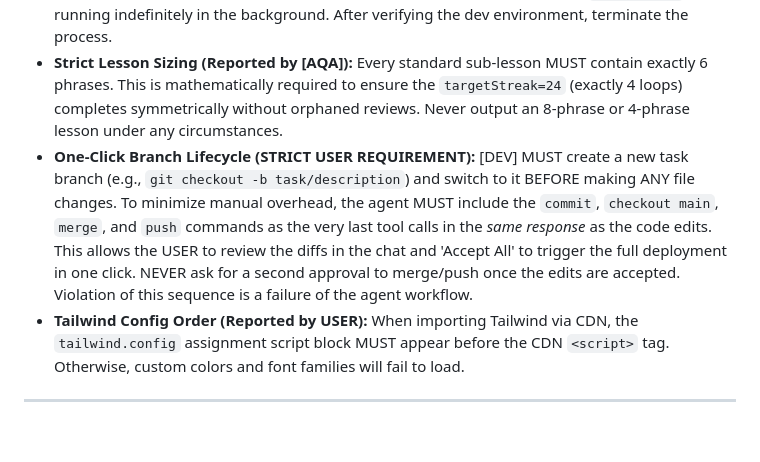
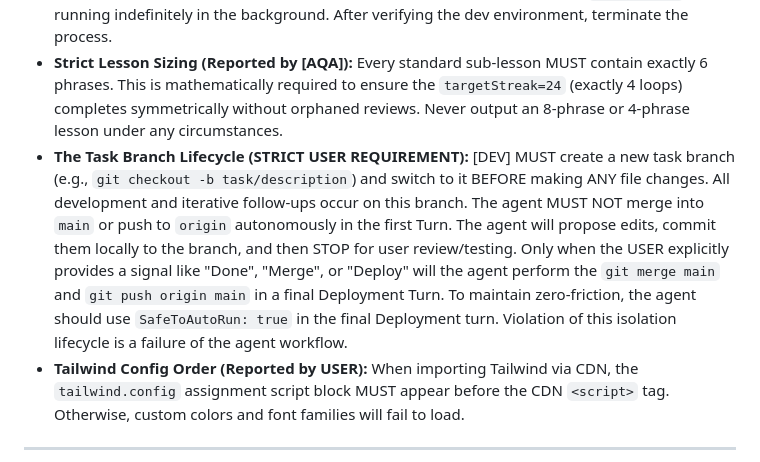
Before and after one commit to ZhekovIlya/anchor-app, a Markdown page: LESSONS_LEARNED.md, the part around the change. Rendered like a GitHub page; blank space fills up the shorter version.

```diff
--- a/LESSONS_LEARNED.md
+++ b/LESSONS_LEARNED.md
@@ -14,7 +14,7 @@
 - **NPM Flag Passing (Reported by USER):** When passing flags like `--host` to an npm script (e.g., `npm run dev`), you MUST use the double-dash syntax: `npm run dev -- --host`. Otherwise, the flag is consumed by npm and never reaches the underlying tool (Vite).
 - **Background Servers (Reported by USER):** Do not leave processes like Vite (`npm run dev`) running indefinitely in the background. After verifying the dev environment, terminate the process.
 - **Strict Lesson Sizing (Reported by [AQA]):** Every standard sub-lesson MUST contain exactly 6 phrases. This is mathematically required to ensure the `targetStreak=24` (exactly 4 loops) completes symmetrically without orphaned reviews. Never output an 8-phrase or 4-phrase lesson under any circumstances.
-- **One-Click Branch Lifecycle (STRICT USER REQUIREMENT):** [DEV] MUST create a new task branch (e.g., `git checkout -b task/description`) and switch to it BEFORE making ANY file changes. To minimize manual overhead, the agent MUST include the `commit`, `checkout main`, `merge`, and `push` commands as the very last tool calls in the *same response* as the code edits. This allows the USER to review the diffs in the chat and 'Accept All' to trigger the full deployment in one click. NEVER ask for a second approval to merge/push once the edits are accepted. Violation of this sequence is a failure of the agent workflow.
+- **The Task Branch Lifecycle (STRICT USER REQUIREMENT):** [DEV] MUST create a new task branch (e.g., `git checkout -b task/description`) and switch to it BEFORE making ANY file changes. All development and iterative follow-ups occur on this branch. The agent MUST NOT merge into `main` or push to `origin` autonomously in the first Turn. The agent will propose edits, commit them locally to the branch, and then STOP for user review/testing. Only when the USER explicitly provides a signal like "Done", "Merge", or "Deploy" will the agent perform the `git merge main` and `git push origin main` in a final Deployment Turn. To maintain zero-friction, the agent should use `SafeToAutoRun: true` in the final Deployment turn. Violation of this isolation lifecycle is a failure of the agent workflow.
 - **Tailwind Config Order (Reported by USER):** When importing Tailwind via CDN, the `tailwind.config` assignment script block MUST appear before the CDN `<script>` tag. Otherwise, custom colors and font families will fail to load.
 
 ---
```
Also changed, not shown: AGENTS_LOG.md (+5 -0 lines).
